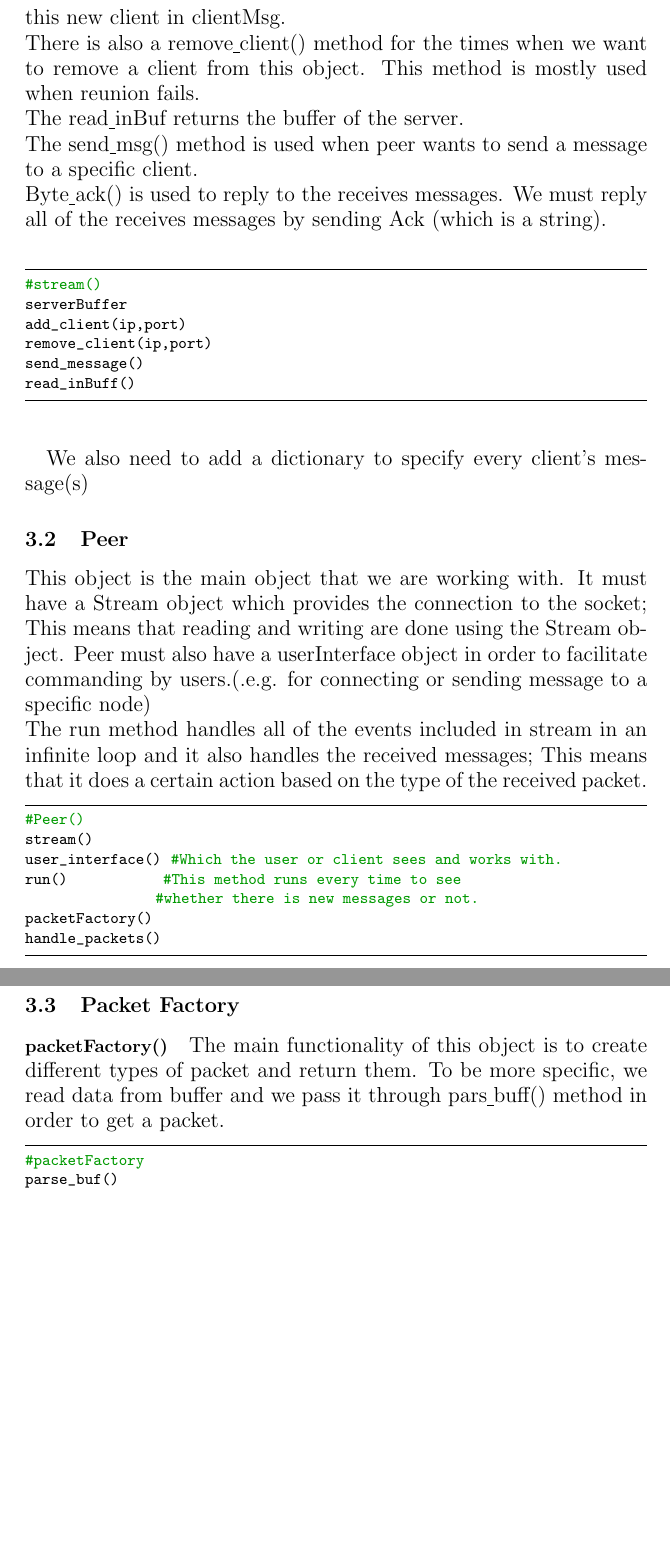
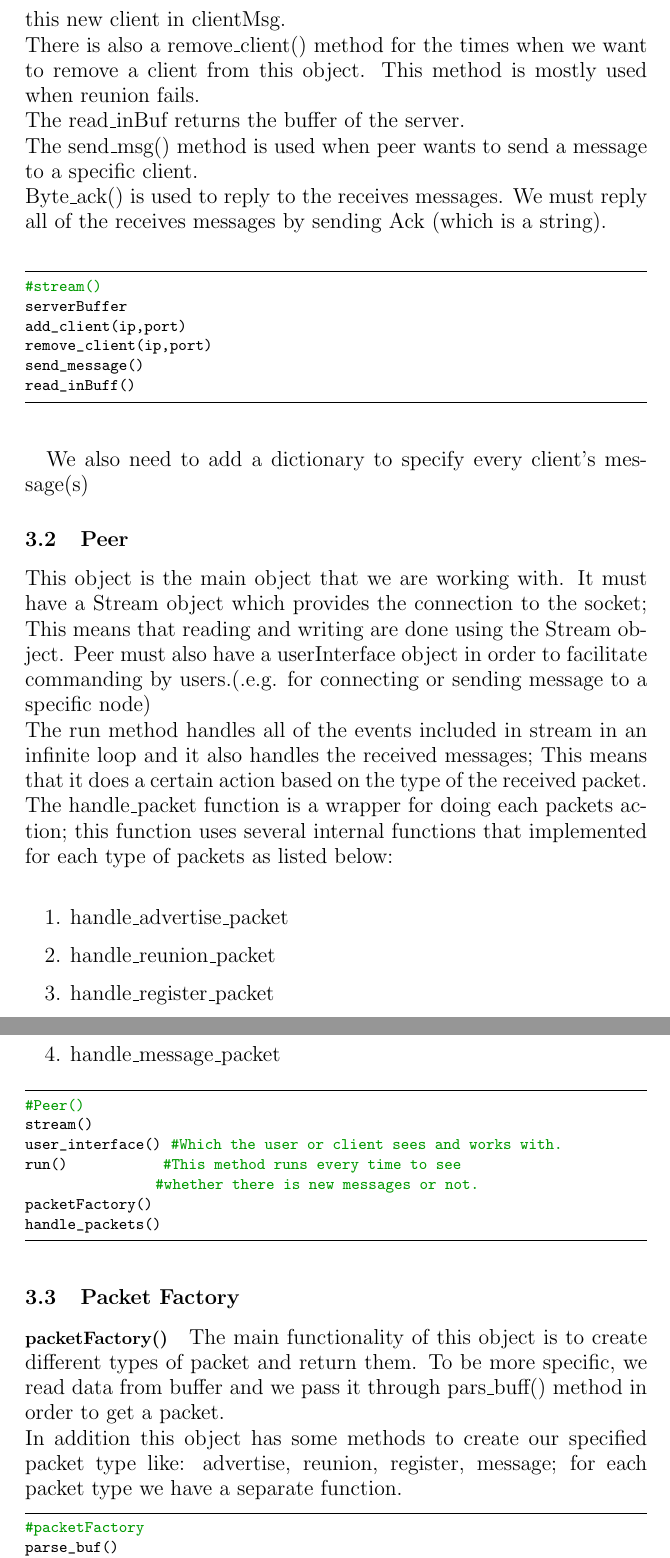
Before and after one commit to RadNi/tree-p2p, a LaTeX document (doc/p2p.tex): two parts of pages 5 and 6 of 7, joined at a grey line, cut so that both start at the same text, the shorter picture padded with empty space. Compiled offline with pdfLaTeX; a LaTeX package or settings file that is missing is left out.

Commit message:
Document updated. Some noted added to document and underline format changed to \_ .

```diff
--- a/doc/p2p.tex
+++ b/doc/p2p.tex
@@ -68,11 +68,11 @@
 \section{Objects}
 \paragraph{}Now it's time to explain every obejct's duty.
 \subsection{Stream}This objects has one server and n clients. Servers are always open for reading and clients will be open whenever we want to write on a socket. \\
-There is a clientMsg dictionary in this object to handle messages. This means that there is an array assigned to a specific client for all clients. If we need to add a new client to this object, we use add\underline{\hspace{.05in}}client() method. Consequently, an array will be assigned to this new client in clientMsg.\\
-There is also a remove\underline{\hspace{.05in}}client() method for the times when we want to remove a client from this object. This method is mostly used  when reunion fails.\\
-The read\underline{\hspace{.05in}}inBuf returns the buffer of the server.\\
-The send\underline{\hspace{.05in}}msg() method is used when peer wants to send a message to a specific client.\\
-Byte\underline{\hspace{.05in}}ack() is used to reply to the receives messages. We must reply all of the receives messages by sending Ack (which is a string).\\
+There is a clientMsg dictionary in this object to handle messages. This means that there is an array assigned to a specific client for all clients. If we need to add a new client to this object, we use add\_client() method. Consequently, an array will be assigned to this new client in clientMsg.\\
+There is also a remove\_client() method for the times when we want to remove a client from this object. This method is mostly used  when reunion fails.\\
+The read\_inBuf returns the buffer of the server.\\
+The send\_msg() method is used when peer wants to send a message to a specific client.\\
+Byte\_ack() is used to reply to the receives messages. We must reply all of the receives messages by sending Ack (which is a string).\\
 \begin{lstlisting}
 #stream()
 serverBuffer
@@ -84,6 +84,15 @@ read_inBuff()
 \paragraph{}We also need to add a dictionary to specify every client's message(s)
 \subsection{Peer}This object is the main object that we are working with. It must have a Stream object which provides the connection to the socket; This means that reading and writing are done using the Stream object. Peer must also have a userInterface object in order to facilitate commanding by users.(.e.g. for connecting or sending message to a specific node)\\
 The run method handles all of the events included in stream in an infinite loop and it also handles the received messages; This means that it does a certain action based on the type of the received packet.
+\\
+The handle\_packet function is a wrapper for doing each packets action; this function uses several internal functions that implemented for each type of packets as listed below:
+\\
+\begin{enumerate}
+  \item handle\_advertise\_packet
+  \item handle\_reunion\_packet
+  \item handle\_register\_packet
+  \item handle\_message\_packet
+\end{enumerate}
 
 \begin{lstlisting}
 #Peer()
@@ -95,7 +104,10 @@ packetFactory()
 handle_packets()
 \end{lstlisting}
 \subsection{Packet Factory}
-\paragraph{packetFactory()}The main functionality of this object is to create different types of packet and return them. To be more specific, we read data from buffer and we pass it through pars\underline{\hspace{.05in}}buff() method in order to get a packet.
+\paragraph{packetFactory()}The main functionality of this object is to create different types of packet and return them. To be more specific, we read data from buffer and we pass it through pars\_buff() method in order to get a packet.
+\\
+In addition this object has some methods to create our specified packet type like: advertise, reunion, register, message; for each packet type we have a separate function.
+
 \begin{lstlisting}
 #packetFactory
 parse_buf()
```
Also changed, not shown: doc/p2p.pdf, doc/p2p.tex (14 more changed lines), 1 other file.
